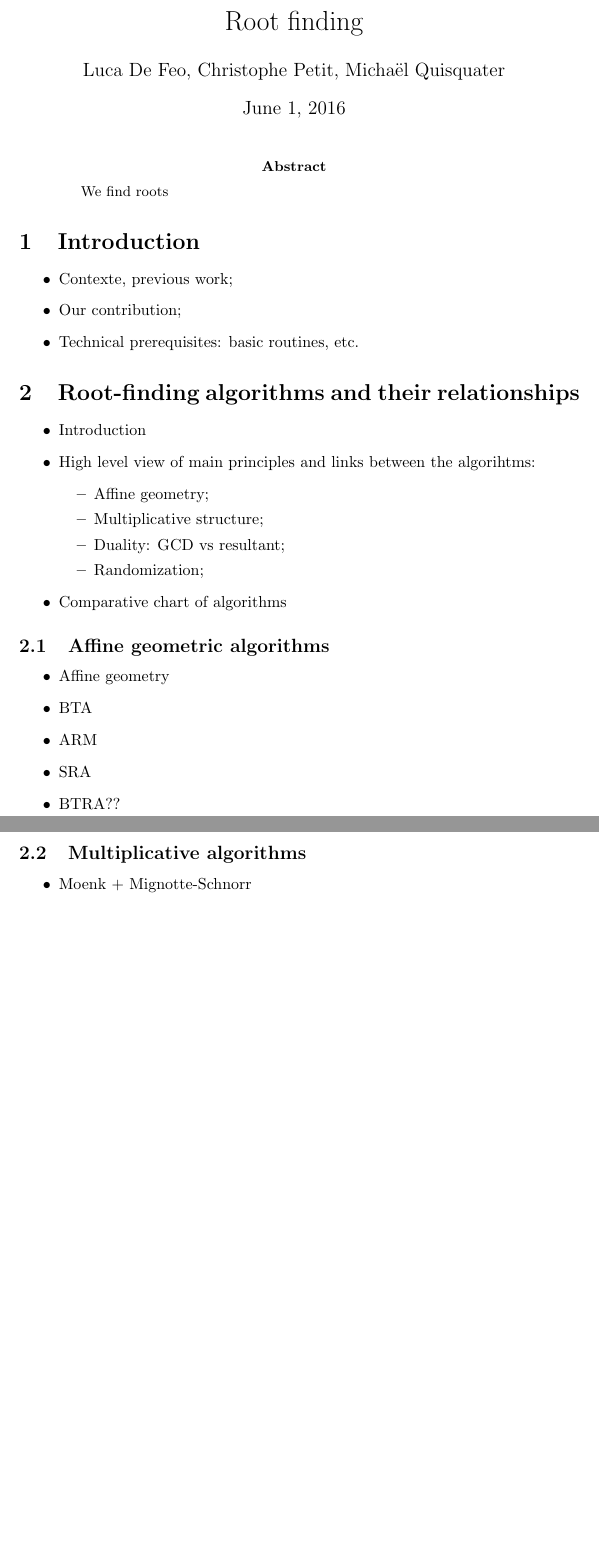
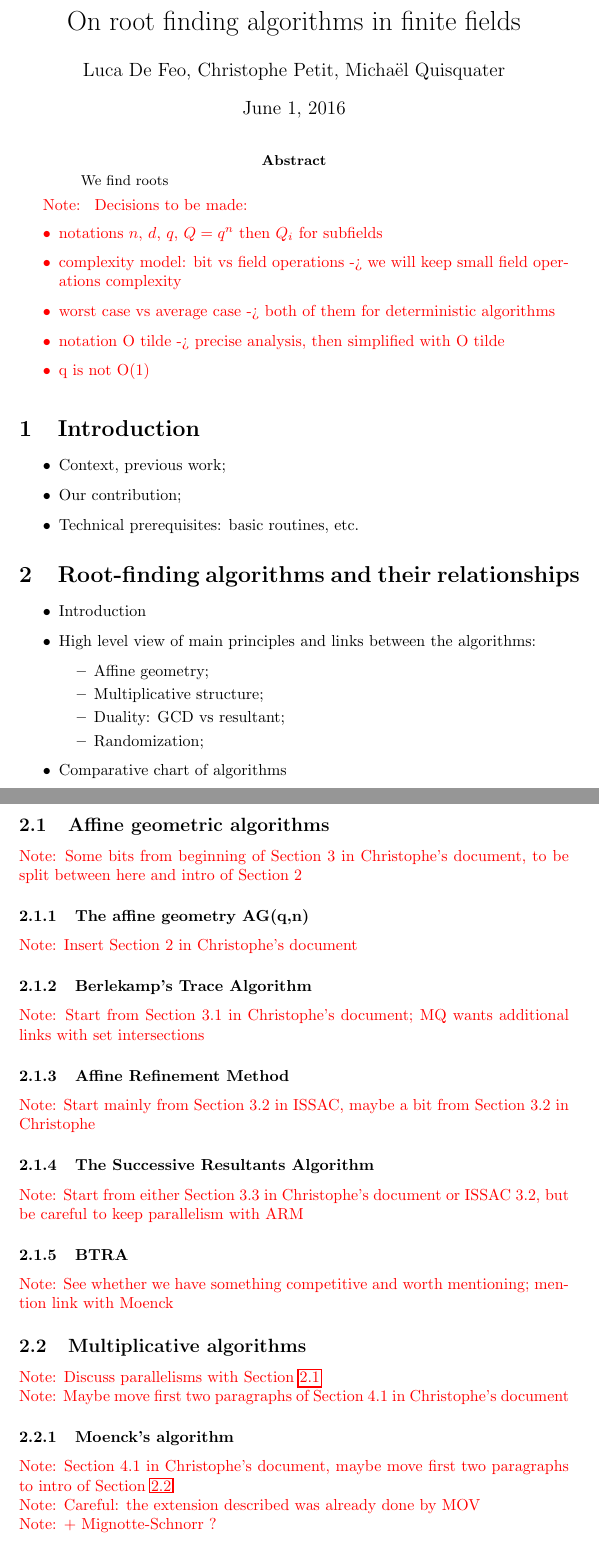
Before and after one commit to defeo/root_finding, a LaTeX paper (root_finding.tex): two parts of pages 1 and 2 of 2 before the commit and two parts of pages 1 and 2 of 3 after it, joined at a grey line, cut at the place of the change, the shorter picture padded with empty space. Compiled offline with pdfLaTeX.

Commit message:
squelette

```diff
--- a/root_finding.tex
+++ b/root_finding.tex
@@ -3,6 +3,7 @@
 
 \usepackage{amsmath,amssymb,amsfonts,amsmath}
 \usepackage{hyperref}
+\usepackage{color}
 
 \hyphenation{Berle-kamp}
 
@@ -135,9 +136,12 @@
 \newtheorem{Lem}{Lemma}
 \newtheorem{Coro}{Corollary}
 
+
+\newcommand{\Notes}[1]{\textcolor{red}{Note: #1}}
+
 \author{Luca De Feo, Christophe Petit, Micha\"el Quisquater}
 
-\title{Root finding}
+\title{On root finding algorithms in finite fields}
 
 \begin{document}
 
@@ -146,16 +150,33 @@
   We find roots
 \end{abstract}
 
+
+\Notes{
+Decisions to be made:
+\begin{itemize}
+\item notations $n$, $d$, $q$, $Q=q^n$ then $Q_i$ for subfields
+\item complexity model: bit vs field operations -> we will keep small field operations complexity
+\item worst case vs average case -> both of them for deterministic algorithms
+\item notation O tilde -> precise analysis, then simplified with O tilde
+\item q is not O(1)
+\end{itemize}
+}
+
+
+
 %%%%%%%%%%%%%%%%%%%%%%%%%%%%%%%%%%%%%%%%%%%%%%%%%%%%%%%%%%%%
 
 \section{Introduction}
 \label{sec:introduction}
 
 \begin{itemize}
-\item Contexte, previous work;
+\item Context, previous work;
 \item Our contribution;
 \item Technical prerequisites: basic routines, etc.
 \end{itemize}
+
+
+
 
 \section{Root-finding algorithms and their relationships}
 \label{sec:root-find-algor}
@@ -163,7 +184,7 @@
 \begin{itemize}
 \item Introduction
 \item High level view of main principles and links between the
-  algorihtms:
+  algorithms:
   \begin{itemize}
   \item Affine geometry;
   \item Multiplicative structure;
@@ -176,18 +200,36 @@
 \subsection{Affine geometric algorithms}
 \label{sec:affine-geom-algor}
+\Notes{Some bits from beginning of Section 3 in Christophe's document, to be split between here and  intro of Section 2}
 
-\begin{itemize}
-\item Affine geometry
-\item BTA
-\item ARM
-\item SRA
-\item BTRA??
-\end{itemize}
+\subsubsection{The affine geometry AG(\qq,\nn)}
+\label{sec:affine-geom}
+\Notes{Insert Section 2 in Christophe's document}
+
+\subsubsection{Berlekamp's Trace Algorithm}
+\label{sec:BTA}
+\Notes{Start from Section 3.1 in Christophe's document; MQ wants additional links with set intersections}
+
+\subsubsection{Affine Refinement Method}
+\label{sec:ARN}
+\Notes{Start mainly from Section 3.2 in ISSAC, maybe a bit from Section 3.2 in Christophe}
+
+
+\subsubsection{The Successive Resultants Algorithm}
+\label{sec:SRA}
+\Notes{Start from either Section 3.3 in Christophe's document or ISSAC 3.2, but be careful to keep parallelism with ARM}
+
+
+\subsubsection{BTRA}
+\Notes{See whether we have something competitive and worth mentioning; mention link with Moenck}
+
 
 \subsection{Multiplicative algorithms}
 \label{sec:mult-algor}
+\Notes{Discuss parallelisms with Section~\ref{sec:affine-geom-algor}}\\
+\noindent\Notes{Maybe move first two paragraphs of Section 4.1 in Christophe's document}
 
-\begin{itemize}
-\item Moenk + Mignotte-Schnorr
-\item LIX determinization (not real algorithm)
-\end{itemize}
+\subsubsection{Moenck's algorithm}
+\label{sec:Moenck}
+\Notes{Section 4.1 in Christophe's document, maybe move first two paragraphs to intro of Section~\ref{sec:mult-algor}}\\
+\noindent \Notes{Careful: the extension described was already done by MOV}\\
+\noindent\Notes{+ Mignotte-Schnorr ?}
```
Also changed, not shown: root_finding.tex (77 more changed lines), 1 other file.
